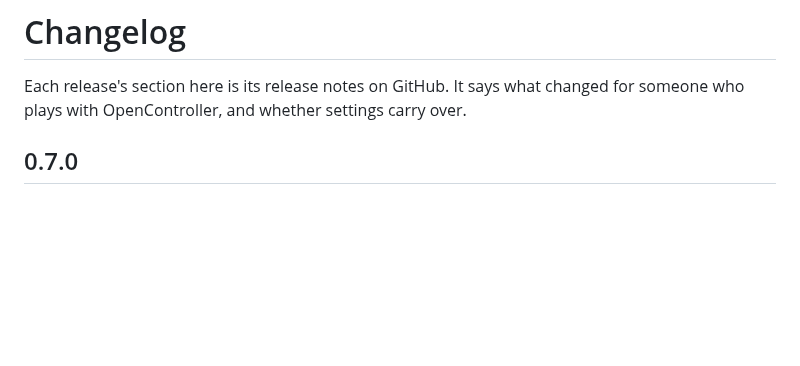
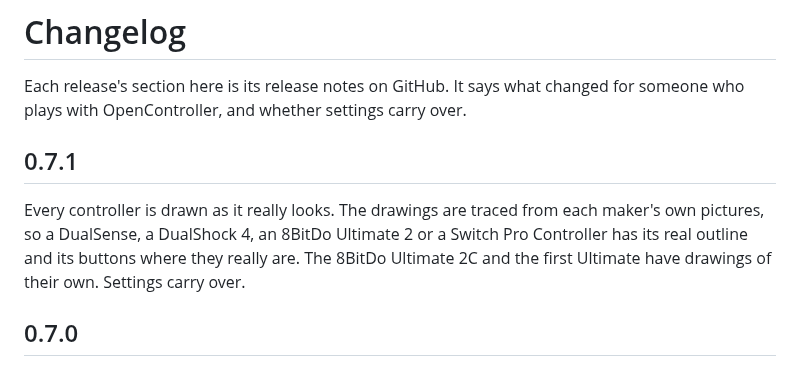
Before and after one commit to Brunovncs/OpenController, a Markdown page: CHANGELOG.md, the part around the change. GitHub-like rendering; blank space fills up the shorter version.

```diff
--- a/CHANGELOG.md
+++ b/CHANGELOG.md
@@ -2,6 +2,13 @@
 
 Each release's section here is its release notes on GitHub. It says what changed for someone who
 plays with OpenController, and whether settings carry over.
+
+## 0.7.1
+
+Every controller is drawn as it really looks. The drawings are traced from each maker's own
+pictures, so a DualSense, a DualShock 4, an 8BitDo Ultimate 2 or a Switch Pro Controller has its
+real outline and its buttons where they really are. The 8BitDo Ultimate 2C and the first Ultimate
+have drawings of their own. Settings carry over.
 
 ## 0.7.0
 
```
Also changed, not shown: README.md (+5 -5 lines), docs/window.png, 2 other files.
